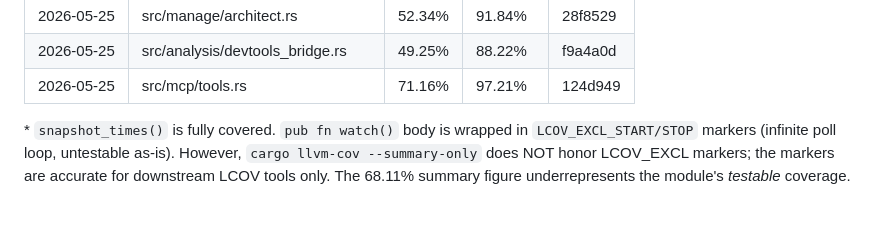
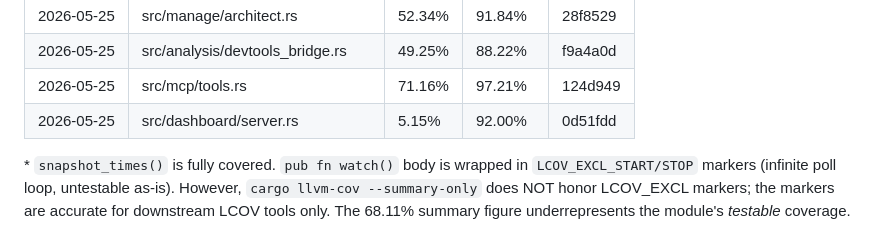
Before and after one commit to viveky259259/falcon, a Markdown page: docs/coverage-progress.md, the part around the change. Rendered like a GitHub page.

Commit message:
docs(coverage): record dashboard/server uplift in ledger
Co-Authored-By: Claude Opus 4.7 (1M context) <noreply@anthropic.com>

```diff
--- a/docs/coverage-progress.md
+++ b/docs/coverage-progress.md
@@ -75,6 +75,7 @@ Next module to work on (lowest-covered, not excluded, smallest): ~~visitor~~ ~~s
 | 2026-05-25 | src/manage/architect.rs            | 52.34%  | 91.84%   | 28f8529 |
 | 2026-05-25 | src/analysis/devtools_bridge.rs    | 49.25%  | 88.22%   | f9a4a0d |
 | 2026-05-25 | src/mcp/tools.rs                   | 71.16%  | 97.21%   | 124d949 |
+| 2026-05-25 | src/dashboard/server.rs            | 5.15%   | 92.00%   | 0d51fdd |
 
 \* `snapshot_times()` is fully covered. `pub fn watch()` body is wrapped in `LCOV_EXCL_START/STOP` markers (infinite poll loop, untestable as-is). However, `cargo llvm-cov --summary-only` does NOT honor LCOV_EXCL markers; the markers are accurate for downstream LCOV tools only. The 68.11% summary figure underrepresents the module's *testable* coverage.
 
```
